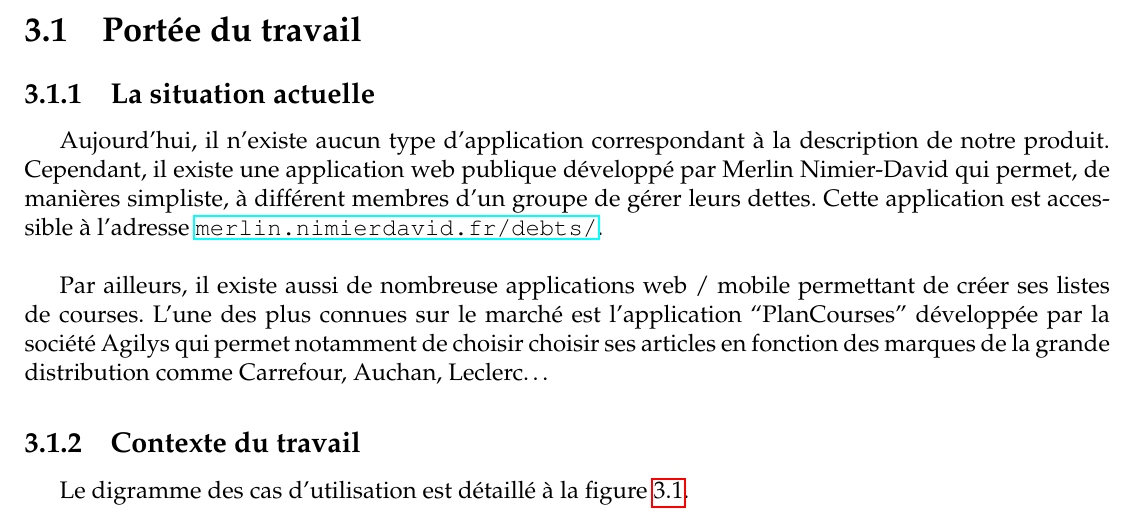
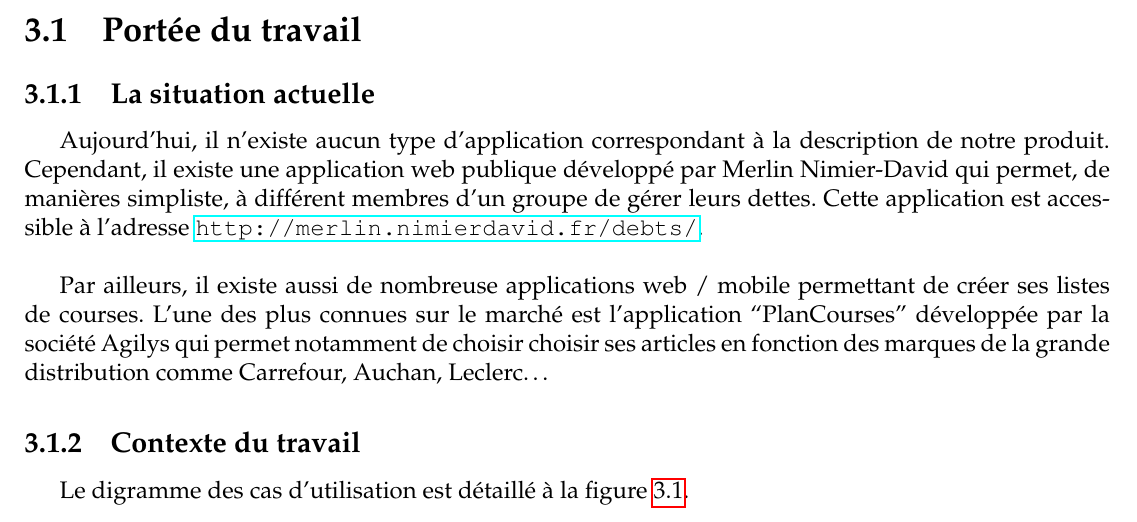
Before and after one commit to AntoineAugusti/dettesColoc, a LaTeX document (rapports/cahierDesCharges/cdc.tex, which reads rapports/cahierDesCharges/textes/situationActuelle.tex): part of page 9 of 14, cut so that both start at the same text. Compiled offline with pdfLaTeX.

Commit message:
Correction URL

```diff
--- a/rapports/cahierDesCharges/textes/situationActuelle.tex
+++ b/rapports/cahierDesCharges/textes/situationActuelle.tex
@@ -1,3 +1,3 @@
-Aujourd'hui, il n'existe aucun type d'application correspondant à la description de notre produit. Cependant, il existe une application web publique développé par Merlin Nimier-David qui permet, de manières simpliste, à différent membres d'un groupe de gérer leurs dettes. Cette application est accessible à l'adresse \url{merlin.nimierdavid.fr/debts/}.\\
+Aujourd'hui, il n'existe aucun type d'application correspondant à la description de notre produit. Cependant, il existe une application web publique développé par Merlin Nimier-David qui permet, de manières simpliste, à différent membres d'un groupe de gérer leurs dettes. Cette application est accessible à l'adresse \url{http://merlin.nimierdavid.fr/debts/}.\\
 
 Par ailleurs, il existe aussi de nombreuse applications web / mobile permettant de créer ses listes de courses. L'une des plus connues sur le marché est l'application ``PlanCourses'' développée par la société Agilys qui permet notamment de choisir choisir ses articles en fonction des marques de la grande distribution comme Carrefour, Auchan, Leclerc\ldots
```
